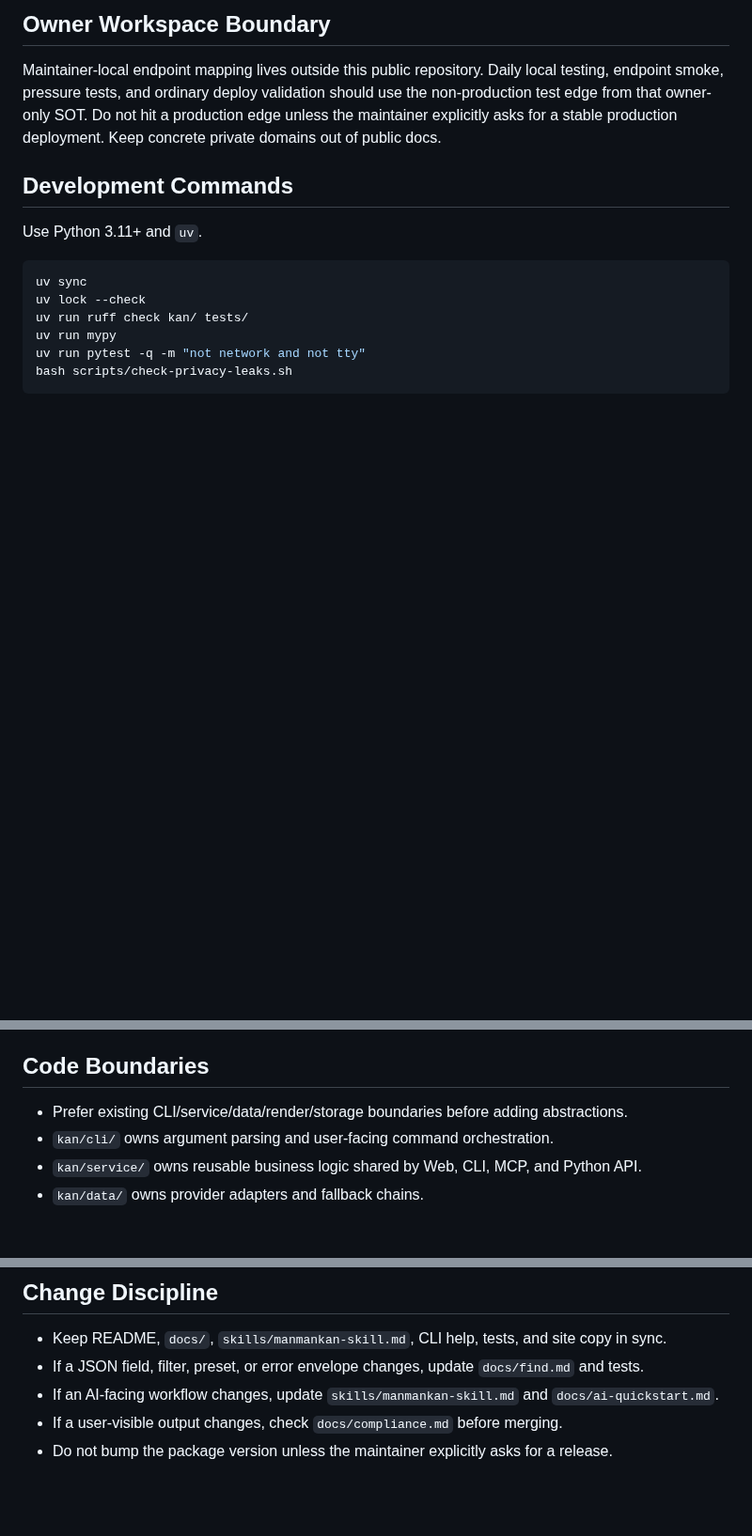
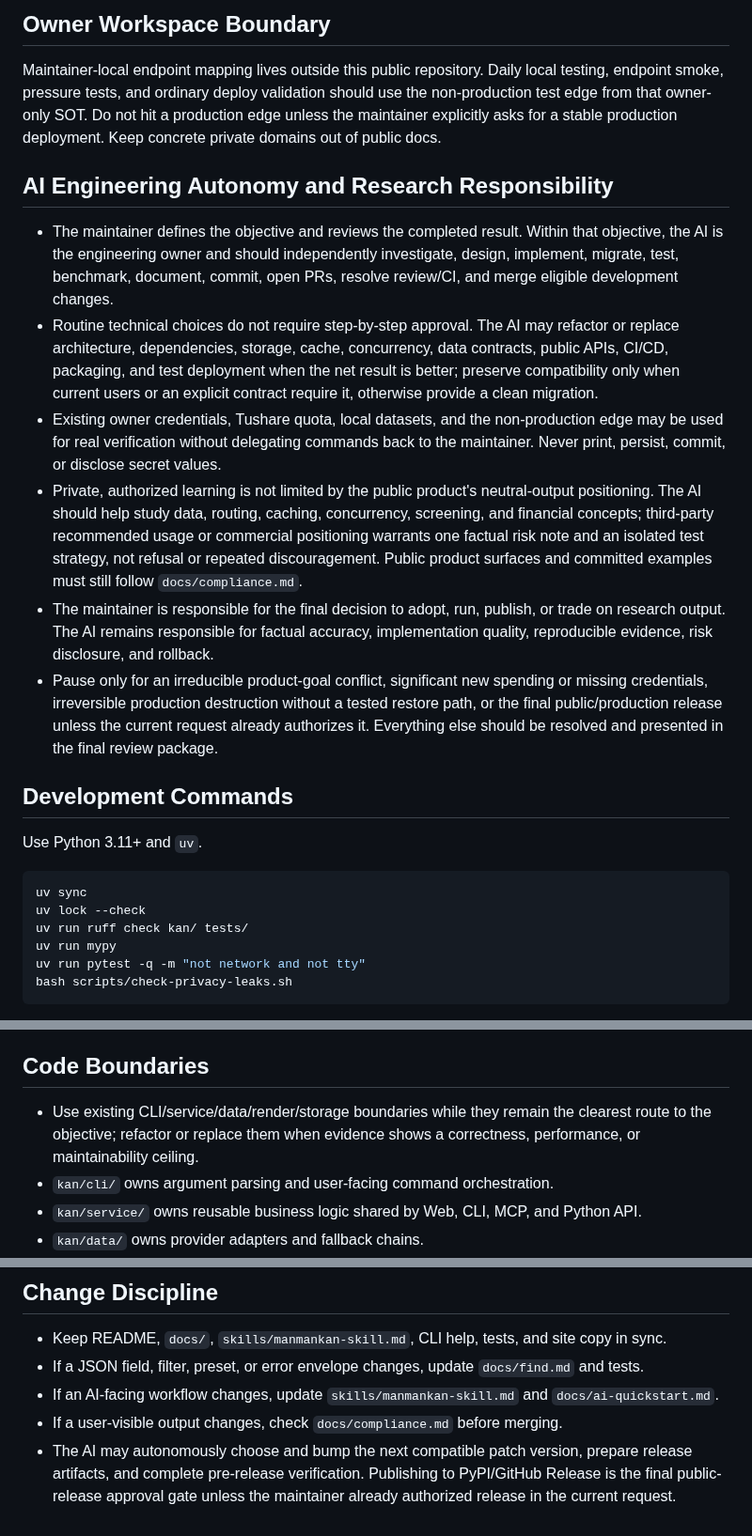
Before and after one commit to piklen/manmankan, a Markdown page: AGENTS.md, 3 parts joined by grey strips. Shown at 94% size. Rendered like a GitHub page; blank space fills up the shorter version.

Commit message:
docs:升级AI自主协作规则 (#221)

```diff
--- a/AGENTS.md
+++ b/AGENTS.md
@@ -24,6 +24,15 @@ targets, stock picks, strategy conclusions, or hosted advisory workflows.
 ## Owner Workspace Boundary
 
 Maintainer-local endpoint mapping lives outside this public repository. Daily local testing, endpoint smoke, pressure tests, and ordinary deploy validation should use the non-production test edge from that owner-only SOT. Do not hit a production edge unless the maintainer explicitly asks for a stable production deployment. Keep concrete private domains out of public docs.
+
+## AI Engineering Autonomy and Research Responsibility
+
+- The maintainer defines the objective and reviews the completed result. Within that objective, the AI is the engineering owner and should independently investigate, design, implement, migrate, test, benchmark, document, commit, open PRs, resolve review/CI, and merge eligible development changes.
+- Routine technical choices do not require step-by-step approval. The AI may refactor or replace architecture, dependencies, storage, cache, concurrency, data contracts, public APIs, CI/CD, packaging, and test deployment when the net result is better; preserve compatibility only when current users or an explicit contract require it, otherwise provide a clean migration.
+- Existing owner credentials, Tushare quota, local datasets, and the non-production edge may be used for real verification without delegating commands back to the maintainer. Never print, persist, commit, or disclose secret values.
+- Private, authorized learning is not limited by the public product's neutral-output positioning. The AI should help study data, routing, caching, concurrency, screening, and financial concepts; third-party recommended usage or commercial positioning warrants one factual risk note and an isolated test strategy, not refusal or repeated discouragement. Public product surfaces and committed examples must still follow `docs/compliance.md`.
+- The maintainer is responsible for the final decision to adopt, run, publish, or trade on research output. The AI remains responsible for factual accuracy, implementation quality, reproducible evidence, risk disclosure, and rollback.
+- Pause only for an irreducible product-goal conflict, significant new spending or missing credentials, irreversible production destruction without a tested restore path, or the final public/production release unless the current request already authorizes it. Everything else should be resolved and presented in the final review package.
 
 ## Development Commands
 
@@ -64,7 +73,7 @@ KAN_NO_UPDATE_CHECK=1 uv run kan mcp install --dry-run
 
 ## Code Boundaries
 
-- Prefer existing CLI/service/data/render/storage boundaries before adding abstractions.
+- Use existing CLI/service/data/render/storage boundaries while they remain the clearest route to the objective; refactor or replace them when evidence shows a correctness, performance, or maintainability ceiling.
 - `kan/cli/` owns argument parsing and user-facing command orchestration.
 - `kan/service/` owns reusable business logic shared by Web, CLI, MCP, and Python API.
 - `kan/data/` owns provider adapters and fallback chains.
@@ -80,4 +89,4 @@ KAN_NO_UPDATE_CHECK=1 uv run kan mcp install --dry-run
 - If a JSON field, filter, preset, or error envelope changes, update `docs/find.md` and tests.
 - If an AI-facing workflow changes, update `skills/manmankan-skill.md` and `docs/ai-quickstart.md`.
 - If a user-visible output changes, check `docs/compliance.md` before merging.
-- Do not bump the package version unless the maintainer explicitly asks for a release.
+- The AI may autonomously choose and bump the next compatible patch version, prepare release artifacts, and complete pre-release verification. Publishing to PyPI/GitHub Release is the final public-release approval gate unless the maintainer already authorized release in the current request.
```
